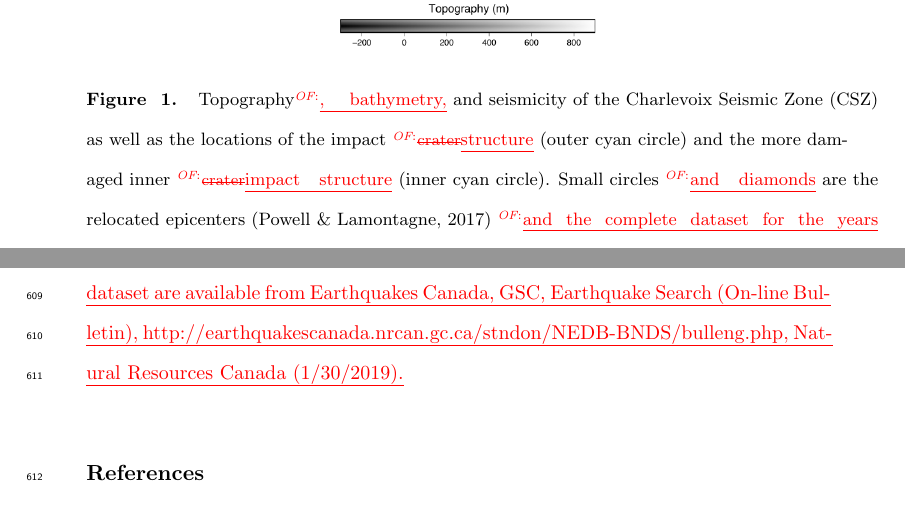
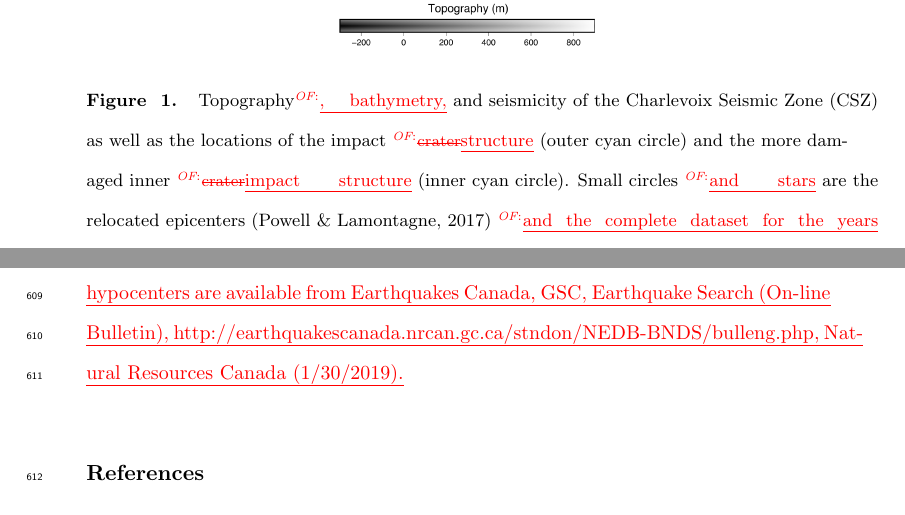
Before and after one commit to echoi/CSZ_Fadugba, a LaTeX document (main_full_manuscript.tex): two parts of pages 4 and 28 of 30, joined at a grey line, cut so that both start at the same text. Compiled offline with pdfLaTeX.

Commit message:
Changed diamonds to stars in Fig. 1

```diff
--- a/main_full_manuscript.tex
+++ b/main_full_manuscript.tex
@@ -173,7 +173,7 @@ The Charlevoix Seismic Zone (CSZ) is the most seismically active region in easte
 \begin{figure}[h]
 \centering
 \includegraphics[width=18.5pc]{Figures/Map_of_CSZ_2.png}
-\caption{Topography\add[OF]{, bathymetry,} and seismicity of the Charlevoix Seismic Zone (CSZ) as well as the locations of the impact \change[OF]{crater}{structure} (outer cyan circle) and the more damaged inner \change[OF]{crater}{impact structure} (inner cyan circle). Small circles \add[OF]{and diamonds} are the relocated epicenters~\citep{Powell_2017} \add[OF]{and the complete dataset for the years 1988-2011, respectively,} and their colors represent the focal depths. The focal mechanisms are for the earthquakes used by \citet{Mazzotti_2010} for the stress inversion. Large circles labeled as NW and SE show orientations of SH$_{\max}$ from the stress inversion of focal mechanism (SH$_S$) and from borehole breakout measurements (SH$_B$) for the earthquake clusters northwest and southeast of the \change[OF]{crater}{impact structure} center. Solid black lines mark the rift faults known in the region: GNF, Gouffre Northwest Fault; SLF, Saint-Laurent fault; CHF, Charlevoix Fault; and SSF, South Shore Fault \citep{Rondot_1971,lamontagne1999}. The inset shows the location of the CSZ in eastern Canada. Earthquake \change[OF]{epicenters}{dataset} from the National Resources Canada catalog for the years 1988-2011.}
+\caption{Topography\add[OF]{, bathymetry,} and seismicity of the Charlevoix Seismic Zone (CSZ) as well as the locations of the impact \change[OF]{crater}{structure} (outer cyan circle) and the more damaged inner \change[OF]{crater}{impact structure} (inner cyan circle). Small circles \add[OF]{and stars} are the relocated epicenters~\citep{Powell_2017} \add[OF]{and the complete dataset for the years 1988-2011, respectively,} and their colors represent the focal depths. The focal mechanisms are for the earthquakes used by \citet{Mazzotti_2010} for the stress inversion. Large circles labeled as NW and SE show orientations of SH$_{\max}$ from the stress inversion of focal mechanism (SH$_S$) and from borehole breakout measurements (SH$_B$) for the earthquake clusters northwest and southeast of the \change[OF]{crater}{impact structure} center. Solid black lines mark the rift faults known in the region: GNF, Gouffre Northwest Fault; SLF, Saint-Laurent fault; CHF, Charlevoix Fault; and SSF, South Shore Fault \citep{Rondot_1971,lamontagne1999}. The inset shows the location of the CSZ in eastern Canada. Earthquake \change[OF]{epicenters}{dataset} from the National Resources Canada catalog for the years 1988-2011.}
 \label{figone}
 \end{figure}
 
@@ -500,7 +500,7 @@ Findings from this study can be summarized as follows:
 
 %%%%%%%%%%%%%%
 \acknowledgments
-This project is supported by the National Science Foundation (NSF - ICER) under the award title ``EarthCube Building Blocks: Collaborative Proposal: GeoTrust: Improving Sharing and Reproducibility of Geoscience Applications'' with an award number 1639706. We acknowledge the high performance computing (HPC) resource center at the University of Memphis, TN for providing the computing time for this research. \add[OF]{Earthquake dataset are available from Earthquakes Canada, GSC, Earthquake Search (On-line Bulletin), http://earthquakescanada.nrcan.gc.ca/stndon/NEDB-BNDS/bulleng.php, Natural Resources Canada (1/30/2019).}
+This project is supported by the National Science Foundation (NSF - ICER) under the award title ``EarthCube Building Blocks: Collaborative Proposal: GeoTrust: Improving Sharing and Reproducibility of Geoscience Applications'' with an award number 1639706. We acknowledge the high performance computing (HPC) resource center at the University of Memphis, TN for providing the computing time for this research. \add[OF]{Earthquake hypocenters are available from Earthquakes Canada, GSC, Earthquake Search (On-line Bulletin), http://earthquakescanada.nrcan.gc.ca/stndon/NEDB-BNDS/bulleng.php, Natural Resources Canada (1/30/2019).}
 
 %%%%%%%%%%%%%%
 % Citation
```
Also changed, not shown: Figures/Map_of_CSZ_2.png, 1 other file.
